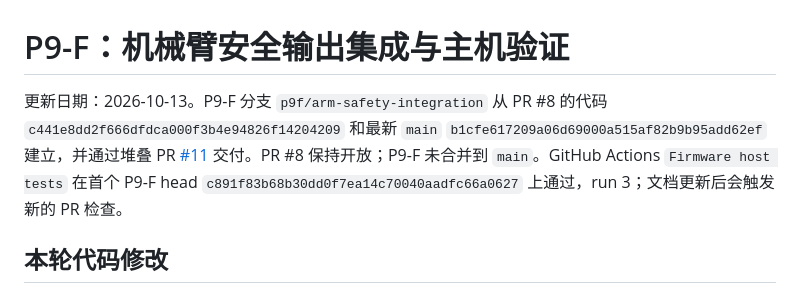
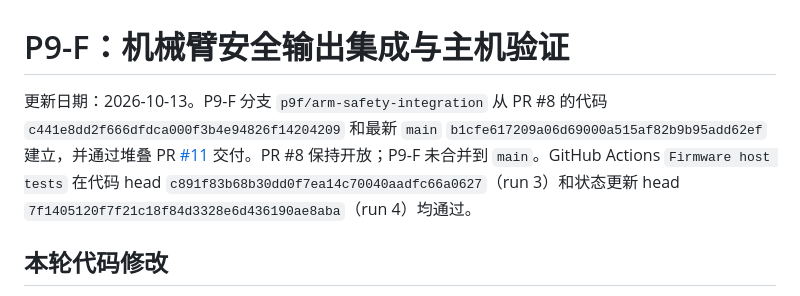
Before and after one commit to Tyr1onX/lunar-cave-robot, a Markdown page: docs/P9F_ARM_SAFETY_INTEGRATION.md, the part around the change. GitHub-like rendering.

```diff
--- a/docs/P9F_ARM_SAFETY_INTEGRATION.md
+++ b/docs/P9F_ARM_SAFETY_INTEGRATION.md
@@ -1,6 +1,6 @@
 # P9-F：机械臂安全输出集成与主机验证
 
-更新日期：2026-10-13。P9-F 分支 `p9f/arm-safety-integration` 从 PR #8 的代码 `c441e8dd2f666dfdca000f3b4e94826f14204209` 和最新 `main` `b1cfe617209a06d69000a515af82b9b95add62ef` 建立，并通过堆叠 PR [#11](https://github.com/Tyr1onX/lunar-cave-robot/pull/11) 交付。PR #8 保持开放；P9-F 未合并到 `main`。GitHub Actions `Firmware host tests` 在首个 P9-F head `c891f83b68b30dd0f7ea14c70040aadfc66a0627` 上通过，run 3；文档更新后会触发新的 PR 检查。
+更新日期：2026-10-13。P9-F 分支 `p9f/arm-safety-integration` 从 PR #8 的代码 `c441e8dd2f666dfdca000f3b4e94826f14204209` 和最新 `main` `b1cfe617209a06d69000a515af82b9b95add62ef` 建立，并通过堆叠 PR [#11](https://github.com/Tyr1onX/lunar-cave-robot/pull/11) 交付。PR #8 保持开放；P9-F 未合并到 `main`。GitHub Actions `Firmware host tests` 在代码 head `c891f83b68b30dd0f7ea14c70040aadfc66a0627`（run 3）和状态更新 head `7f1405120f7f21c18f84d3328e6d436190ae8aba`（run 4）均通过。
 
 ## 本轮代码修改
 
```
Also changed, not shown: docs/PROJECT_STATUS.md (+1 -1 lines), docs/RELEASE_AUDIT.md (+1 -1 lines).
